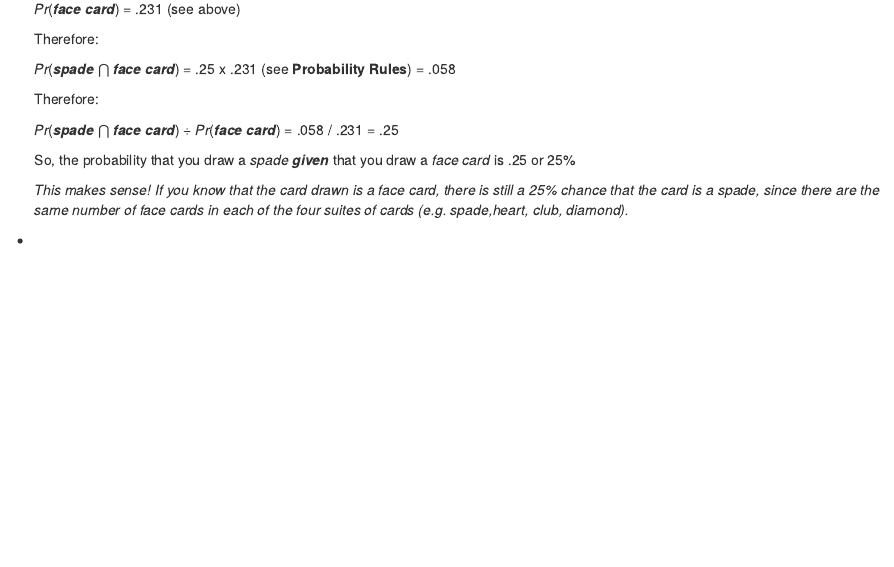
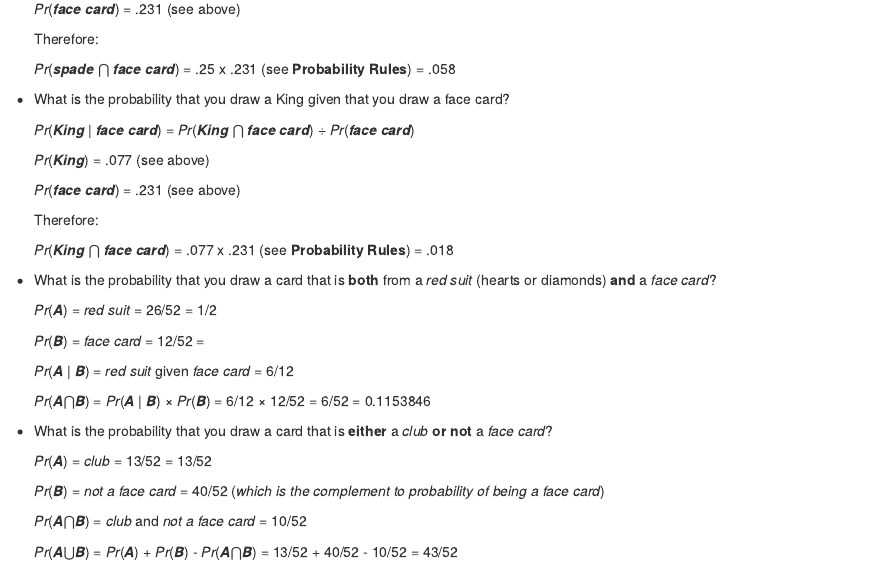
Before and after one commit to laurabw/AN597-Week-3-laurabw, an R Markdown document (Module_8.Rmd): the page in a window 1100 px wide, from 3270 px down. Rendered offline with R 4.5, knitr and Pandoc, with nearby package versions; code that draws random numbers runs with fixed seeds of ours.

Commit message:
Commit after finsihed Challenge 2. (9/25)

```diff
--- a/Module_8.Rmd
+++ b/Module_8.Rmd
@@ -194,14 +194,38 @@ You have a deck of 52 cards, Ace to 10 + 3 face cards in each suit. You draw a c
 
     *Pr*(***spade*** ⋂ ***face card***) = .25 x .231 (see **Probability Rules**) = .058
 
+
+* What is the probability that you draw a King given that you draw a face card?
+
+    *Pr*(***King*** | ***face card***) = *Pr*(***King*** ⋂ ***face card***) ÷ *Pr*(***face card***)
+
+    *Pr*(***King***) = .077 (see above)
+
+    *Pr*(***face card***) = .231 (see above)
+
     Therefore:
 
-    *Pr*(***spade*** ⋂ ***face card***) ÷ *Pr*(***face card***) = .058 / .231 = .25
+    *Pr*(***King*** ⋂ ***face card***) = .077 x .231 (see **Probability Rules**) = .018
 
-    So, the probability that you draw a *spade* ***given*** that you draw a *face card* is .25 or 25%
 
-    *This makes sense! If you know that the card drawn is a face card, there is still a 25% chance that the card
-    is a spade, since there are the same number of face cards in each of the four suites of cards (e.g.
-    spade,heart, club, diamond).*
 
-*
+* What is the probability that you draw a card that is **both** from a *red suit* (hearts or diamonds) **and** a
+*face card*?
+
+    *Pr*(***A***) = *red suit* = 26/52 = 1/2
+
+    *Pr*(***B***) = *face card* = 12/52 =
+
+    *Pr*(***A*** | ***B***) = *red suit* given *face card* = 6/12
+
+    *Pr*(***A***⋂***B***) = *Pr*(***A*** | ***B***) × *Pr*(***B***) = 6/12 × 12/52 = 6/52 = 0.1153846
+
+* What is the probability that you draw a card that is **either** a *club* **or not** a *face card*?
+
+    *Pr*(***A***) = *club* = 13/52 = 13/52
+
+    *Pr*(***B***) = *not a face card* = 40/52 (*which is the complement to probability of being a face card*)
+
+    *Pr*(***A***⋂***B***) = *club* and *not a face card* = 10/52
+
+    *Pr*(***A***⋃***B***) = *Pr*(***A***) + *Pr*(***B***) - *Pr*(***A***⋂***B***) = 13/52 + 40/52 - 10/52 = 43/52
```
